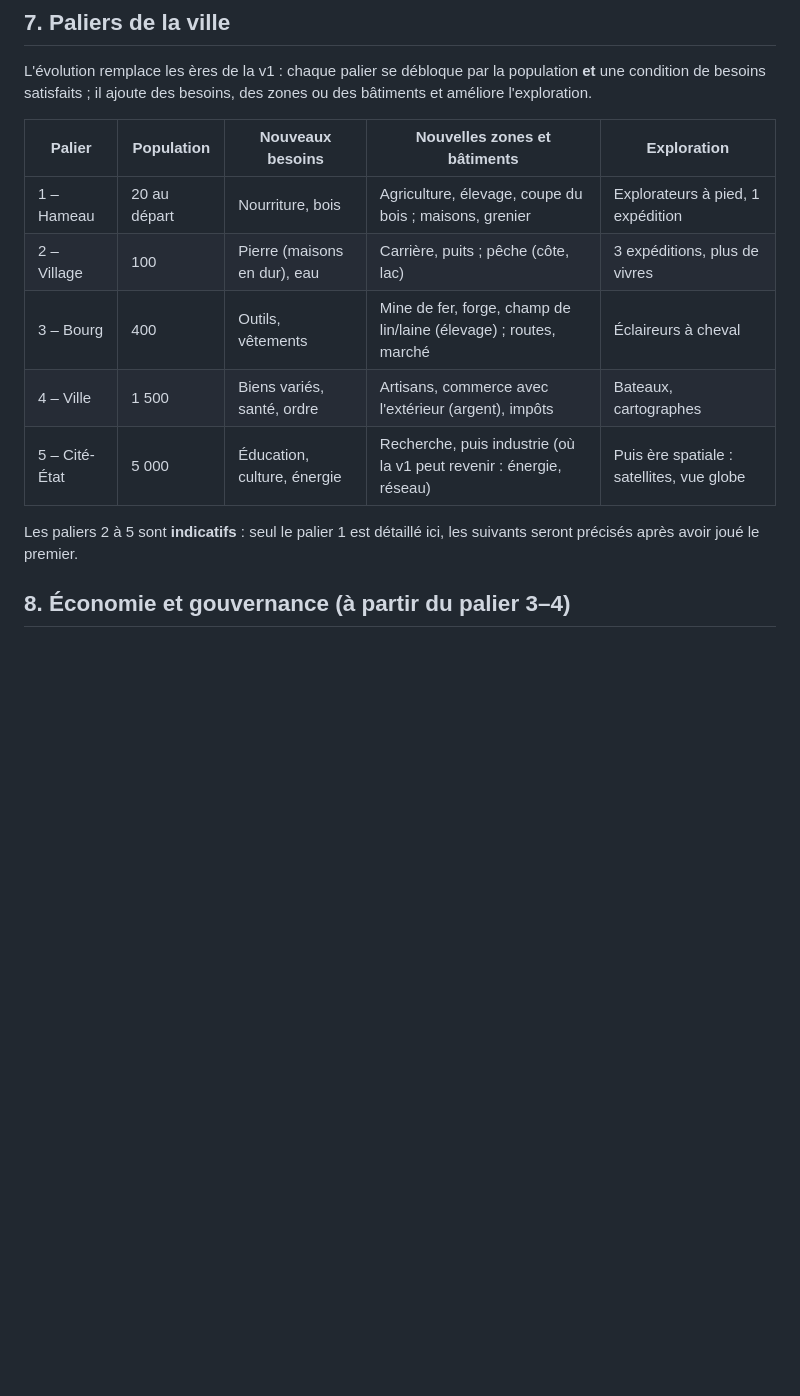
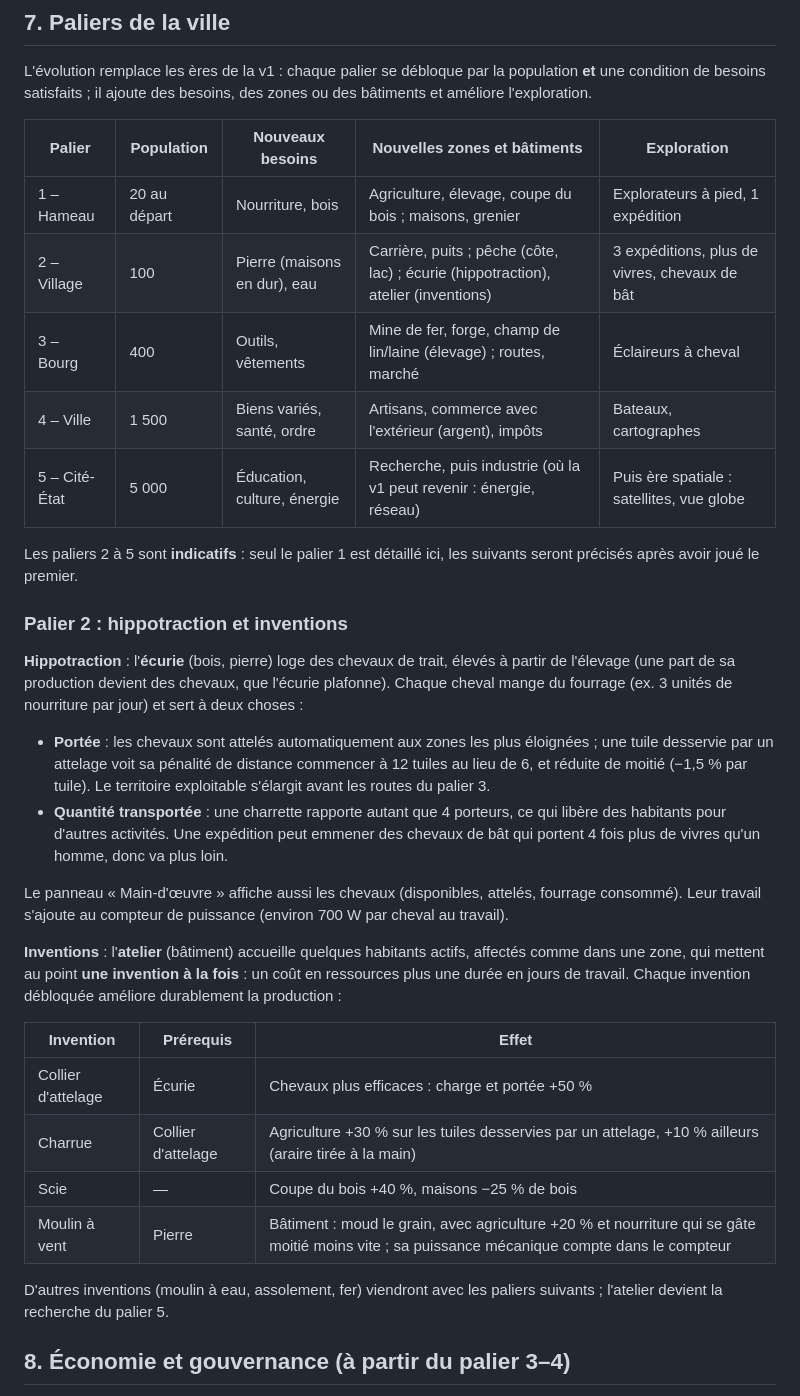
Before and after one commit to bmhygeos/energy, a Markdown page: PLAN_v2.md, the part around one of its changes. Rendered like a GitHub page; blank space fills up the shorter version.

Commit message:
Plan v2 : compteur de puissance (totale et par habitant), hippotraction et inventions au palier 2

```diff
--- a/PLAN_v2.md
+++ b/PLAN_v2.md
@@ -138,13 +157,46 @@ des zones ou des bâtiments et améliore l'exploration.
 | Palier | Population | Nouveaux besoins | Nouvelles zones et bâtiments | Exploration |
 |---|---|---|---|---|
 | 1 – Hameau | 20 au départ | Nourriture, bois | Agriculture, élevage, coupe du bois ; maisons, grenier | Explorateurs à pied, 1 expédition |
-| 2 – Village | 100 | Pierre (maisons en dur), eau | Carrière, puits ; pêche (côte, lac) | 3 expéditions, plus de vivres |
+| 2 – Village | 100 | Pierre (maisons en dur), eau | Carrière, puits ; pêche (côte, lac) ; écurie (hippotraction), atelier (inventions) | 3 expéditions, plus de vivres, chevaux de bât |
 | 3 – Bourg | 400 | Outils, vêtements | Mine de fer, forge, champ de lin/laine (élevage) ; routes, marché | Éclaireurs à cheval |
 | 4 – Ville | 1 500 | Biens variés, santé, ordre | Artisans, commerce avec l'extérieur (argent), impôts | Bateaux, cartographes |
 | 5 – Cité-État | 5 000 | Éducation, culture, énergie | Recherche, puis industrie (où la v1 peut revenir : énergie, réseau) | Puis ère spatiale : satellites, vue globe |
 
 Les paliers 2 à 5 sont **indicatifs** : seul le palier 1 est détaillé ici, les
 suivants seront précisés après avoir joué le premier.
+
+### Palier 2 : hippotraction et inventions
+**Hippotraction** : l'**écurie** (bois, pierre) loge des chevaux de trait,
+élevés à partir de l'élevage (une part de sa production devient des chevaux, que
+l'écurie plafonne). Chaque cheval mange du fourrage (ex. 3 unités de nourriture
+par jour) et sert à deux choses :
+- **Portée** : les chevaux sont attelés automatiquement aux zones les plus
+  éloignées ; une tuile desservie par un attelage voit sa pénalité de distance
+  commencer à 12 tuiles au lieu de 6, et réduite de moitié (−1,5 % par tuile).
+  Le territoire exploitable s'élargit avant les routes du palier 3.
+- **Quantité transportée** : une charrette rapporte autant que 4 porteurs, ce
+  qui libère des habitants pour d'autres activités. Une expédition peut emmener
+  des chevaux de bât qui portent 4 fois plus de vivres qu'un homme, donc va plus
+  loin.
+
+Le panneau « Main-d'œuvre » affiche aussi les chevaux (disponibles, attelés,
+fourrage consommé). Leur travail s'ajoute au compteur de puissance (environ
+700 W par cheval au travail).
+
+**Inventions** : l'**atelier** (bâtiment) accueille quelques habitants actifs,
+affectés comme dans une zone, qui mettent au point **une invention à la fois** :
+un coût en ressources plus une durée en jours de travail. Chaque invention
+débloquée améliore durablement la production :
+
+| Invention | Prérequis | Effet |
+|---|---|---|
+| Collier d'attelage | Écurie | Chevaux plus efficaces : charge et portée +50 % |
+| Charrue | Collier d'attelage | Agriculture +30 % sur les tuiles desservies par un attelage, +10 % ailleurs (araire tirée à la main) |
+| Scie | — | Coupe du bois +40 %, maisons −25 % de bois |
+| Moulin à vent | Pierre | Bâtiment : moud le grain, avec agriculture +20 % et nourriture qui se gâte moitié moins vite ; sa puissance mécanique compte dans le compteur |
+
+D'autres inventions (moulin à eau, assolement, fer) viendront avec les paliers
+suivants ; l'atelier devient la recherche du palier 5.
 
 ## 8. Économie et gouvernance (à partir du palier 3–4)
 - **Argent** : impôts (selon population et satisfaction), commerce des surplus.
```
Also changed, not shown: other parts of PLAN_v2.md (+27 -4 lines).
